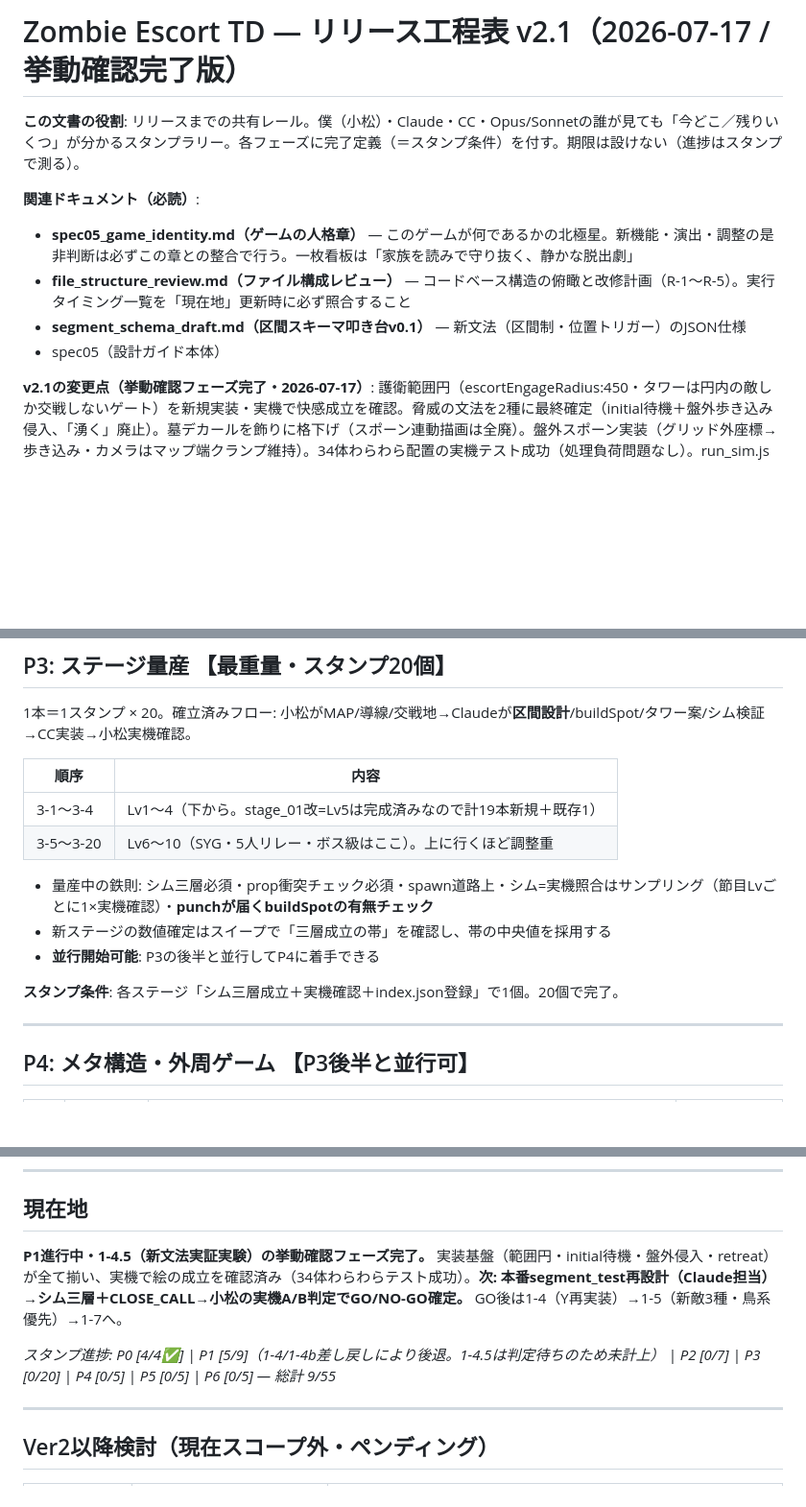
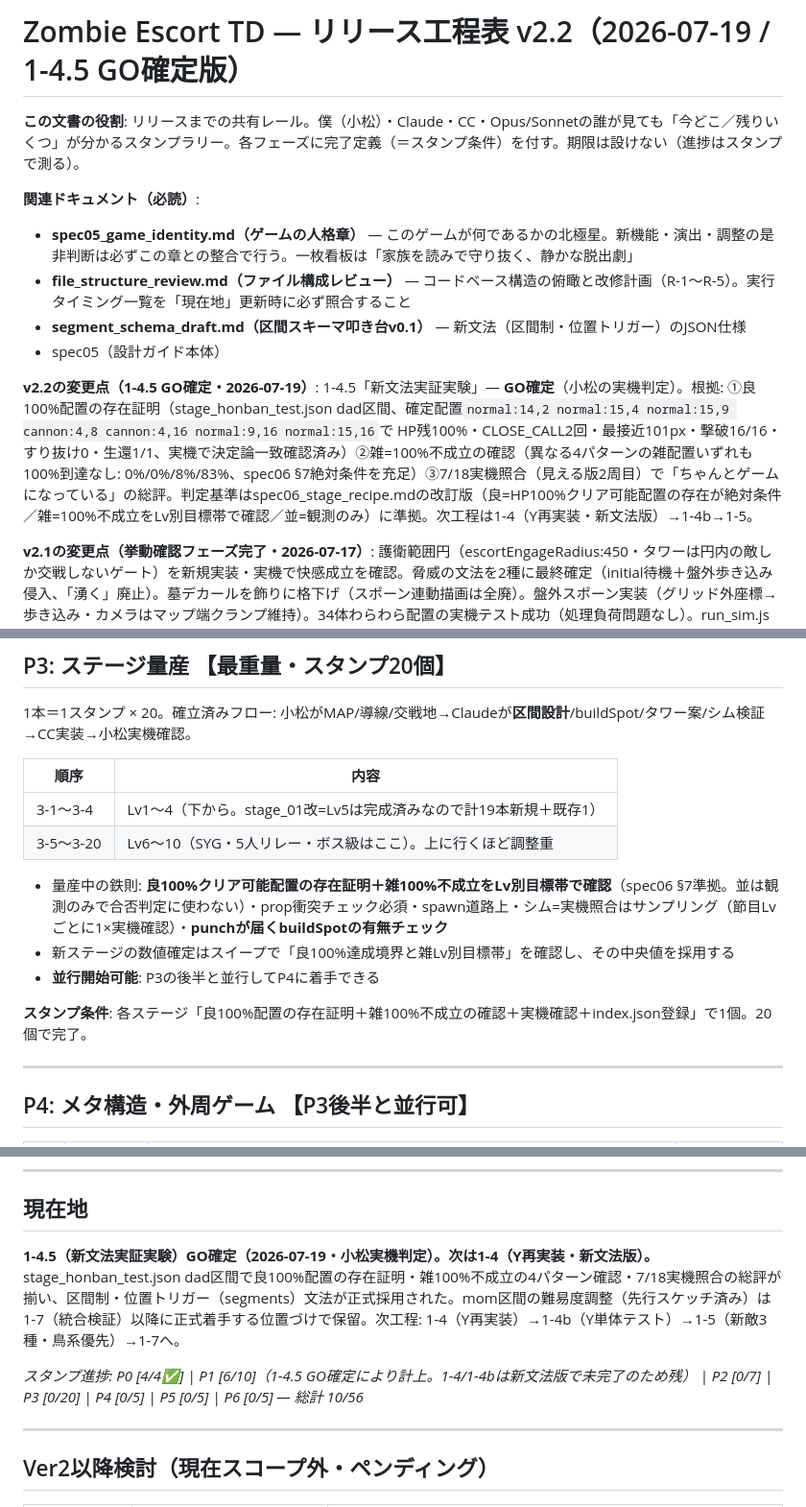
Before and after one commit to masazumikudou/zombie-escort-td, a Markdown page: docs/release_roadmap.md, 3 parts joined by grey strips. Shown at 96% size. Rendered like a GitHub page; blank space fills up the shorter version.

Commit message:
docs: 工程表v2.2 - 1-4.5(新文法実証実験)GO確定を登記
小松の実機判定によりGO確定。根拠(良100%配置の存在証明・雑100%不成立4パターン確認・
7/18実機総評)を記録し、1-4.5を✅化。スタンプ進捗をP1 5/9→6/10(総計9/55→10/56)に更新。

併せてP1/P3/2-7の「シム三層」表記をspec06新基準(良100%絶対条件・雑100%不成立を
Lv別目標帯で確認・並は観測のみ)の文言に統一。

```diff
--- a/docs/release_roadmap.md
+++ b/docs/release_roadmap.md
@@ -1,4 +1,4 @@
-# Zombie Escort TD — リリース工程表 v2.1（2026-07-17 / 挙動確認完了版）
+# Zombie Escort TD — リリース工程表 v2.2（2026-07-19 / 1-4.5 GO確定版）
 
 **この文書の役割**: リリースまでの共有レール。僕（小松）・Claude・CC・Opus/Sonnetの誰が見ても「今どこ／残りいくつ」が分かるスタンプラリー。各フェーズに完了定義（＝スタンプ条件）を付す。期限は設けない（進捗はスタンプで測る）。
 
@@ -7,6 +7,8 @@
 - **file_structure_review.md（ファイル構成レビュー）** — コードベース構造の俯瞰と改修計画（R-1〜R-5）。実行タイミング一覧を「現在地」更新時に必ず照合すること
 - **segment_schema_draft.md（区間スキーマ叩き台v0.1）** — 新文法（区間制・位置トリガー）のJSON仕様
 - spec05（設計ガイド本体）
+
+**v2.2の変更点（1-4.5 GO確定・2026-07-19）**: 1-4.5「新文法実証実験」— **GO確定**（小松の実機判定）。根拠: ①良100%配置の存在証明（stage_honban_test.json dad区間、確定配置`normal:14,2 normal:15,4 normal:15,9 cannon:4,8 cannon:4,16 normal:9,16 normal:15,16`で HP残100%・CLOSE_CALL2回・最接近101px・撃破16/16・すり抜け0・生還1/1、実機で決定論一致確認済み）②雑=100%不成立の確認（異なる4パターンの雑配置いずれも100%到達なし: 0%/0%/8%/83%、spec06 §7絶対条件を充足）③7/18実機照合（見える版2周目）で「ちゃんとゲームになっている」の総評。判定基準はspec06_stage_recipe.mdの改訂版（良=HP100%クリア可能配置の存在が絶対条件／雑=100%不成立をLv別目標帯で確認／並=観測のみ）に準拠。次工程は1-4（Y再実装・新文法版）→1-4b→1-5。
 
 **v2.1の変更点（挙動確認フェーズ完了・2026-07-17）**: 護衛範囲円（escortEngageRadius:450・タワーは円内の敵しか交戦しないゲート）を新規実装・実機で快感成立を確認。脅威の文法を2種に最終確定（initial待機＋盤外歩き込み侵入、「湧く」廃止）。墓デカールを飾りに格下げ（スポーン連動描画は全廃）。盤外スポーン実装（グリッド外座標→歩き込み・カメラはマップ端クランプ維持）。34体わらわら配置の実機テスト成功（処理負荷問題なし）。run_sim.jsのvm束縛潜在バグ（let宣言COLS/ROWSが外部代入で更新されない）を発見・修正。挙動確認フェーズ完了、1-4.5は本番segment_test再設計の段階へ。
 
@@ -155,11 +157,11 @@ balance.json・config.js・simulator.html への実装完了済み（v1.6）。
 | 3-1〜3-4 | Lv1〜4（下から。stage_01改=Lv5は完成済みなので計19本新規＋既存1） |
 | 3-5〜3-20 | Lv6〜10（SYG・5人リレー・ボス級はここ）。上に行くほど調整重 |
 
-- 量産中の鉄則: シム三層必須・prop衝突チェック必須・spawn道路上・シム=実機照合はサンプリング（節目Lvごとに1×実機確認）・**punchが届くbuildSpotの有無チェック**
-- 新ステージの数値確定はスイープで「三層成立の帯」を確認し、帯の中央値を採用する
+- 量産中の鉄則: **良100%クリア可能配置の存在証明＋雑100%不成立をLv別目標帯で確認**（spec06 §7準拠。並は観測のみで合否判定に使わない）・prop衝突チェック必須・spawn道路上・シム=実機照合はサンプリング（節目Lvごとに1×実機確認）・**punchが届くbuildSpotの有無チェック**
+- 新ステージの数値確定はスイープで「良100%達成境界と雑Lv別目標帯」を確認し、その中央値を採用する
 - **並行開始可能**: P3の後半と並行してP4に着手できる
 
-**スタンプ条件**: 各ステージ「シム三層成立＋実機確認＋index.json登録」で1個。20個で完了。
+**スタンプ条件**: 各ステージ「良100%配置の存在証明＋雑100%不成立の確認＋実機確認＋index.json登録」で1個。20個で完了。
 
 ---
 
@@ -250,9 +252,9 @@ balance.json・config.js・simulator.html への実装完了済み（v1.6）。
 
 ## 現在地
 
-**P1進行中・1-4.5（新文法実証実験）の挙動確認フェーズ完了。** 実装基盤（範囲円・initial待機・盤外侵入・retreat）が全て揃い、実機で絵の成立を確認済み（34体わらわらテスト成功）。**次: 本番segment_test再設計（Claude担当）→シム三層＋CLOSE_CALL→小松の実機A/B判定でGO/NO-GO確定。** GO後は1-4（Y再実装）→1-5（新敵3種・鳥系優先）→1-7へ。
+**1-4.5（新文法実証実験）GO確定（2026-07-19・小松実機判定）。次は1-4（Y再実装・新文法版）。** stage_honban_test.json dad区間で良100%配置の存在証明・雑100%不成立の4パターン確認・7/18実機照合の総評が揃い、区間制・位置トリガー（segments）文法が正式採用された。mom区間の難易度調整（先行スケッチ済み）は1-7（統合検証）以降に正式着手する位置づけで保留。次工程: 1-4（Y再実装）→1-4b（Y単体テスト）→1-5（新敵3種・鳥系優先）→1-7へ。
 
-*スタンプ進捗: P0 [4/4✅] | P1 [5/9]（1-4/1-4b差し戻しにより後退。1-4.5は判定待ちのため未計上） | P2 [0/7] | P3 [0/20] | P4 [0/5] | P5 [0/5] | P6 [0/5] — 総計 9/55*
+*スタンプ進捗: P0 [4/4✅] | P1 [6/10]（1-4.5 GO確定により計上。1-4/1-4bは新文法版で未完了のため残） | P2 [0/7] | P3 [0/20] | P4 [0/5] | P5 [0/5] | P6 [0/5] — 総計 10/56*
 
 ---
 
```
Also changed, not shown: other parts of docs/release_roadmap.md (+3 -3 lines).
